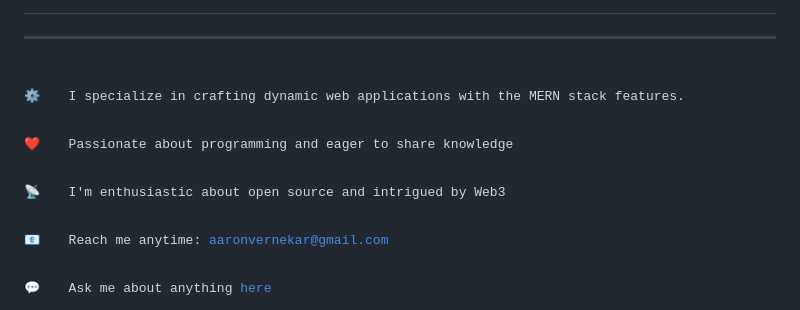
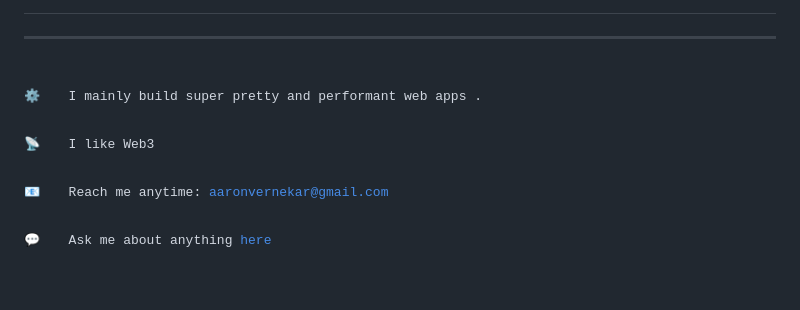
Before and after one commit to Aaronvern/Aaronvern, a Markdown page: README.md, the part around the change. Rendered like a GitHub page; blank space fills up the shorter version.

```diff
--- a/README.md
+++ b/README.md
@@ -29,9 +29,8 @@
 
 <samp>
 
- ⚙️  &emsp; I specialize in crafting dynamic web applications with the MERN stack features.<br/><br/>
- ❤️  &emsp; Passionate about programming and eager to share knowledge<br/><br/>
- 📡 &emsp; I'm enthusiastic about open source and intrigued by Web3<br/><br/>
+ ⚙️  &emsp; I mainly build super pretty and performant web apps .<br/><br/>
+ 📡 &emsp; I like Web3<br/><br/>
  📧 &emsp; Reach me anytime: aaronvernekar@gmail.com<br/><br/>
  💬 &emsp; Ask me about anything [here](https://twitter.com/Aaronvern11)
 
```
